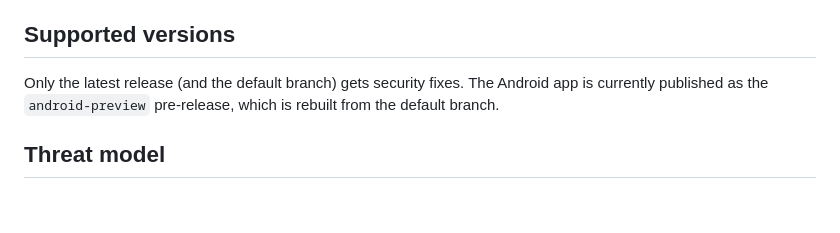
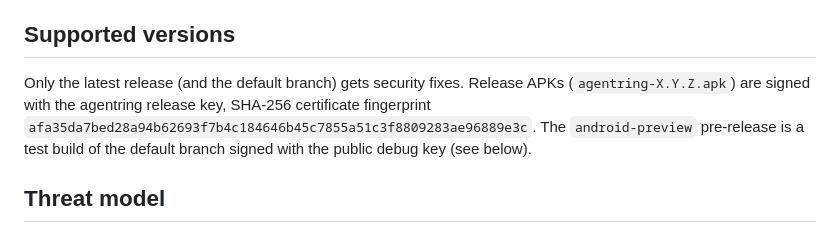
Before and after one commit to RonnieRINCON/Agentring, a Markdown page: SECURITY.md, the part around the change. GitHub-like rendering; blank space fills up the shorter version.

```diff
--- a/SECURITY.md
+++ b/SECURITY.md
@@ -14,9 +14,12 @@ the issue before disclosing it.
 
 ## Supported versions
 
-Only the latest release (and the default branch) gets security fixes. The
-Android app is currently published as the `android-preview` pre-release, which
-is rebuilt from the default branch.
+Only the latest release (and the default branch) gets security fixes. Release
+APKs (`agentring-X.Y.Z.apk`) are signed with the agentring release key, SHA-256
+certificate fingerprint
+`afa35da7bed28a94b62693f7b4c184646b45c7855a51c3f8809283ae96889e3c`. The
+`android-preview` pre-release is a test build of the default branch signed with
+the public debug key (see below).
 
 ## Threat model
 
```
Also changed, not shown: CLAUDE.md (+3 -3 lines).
